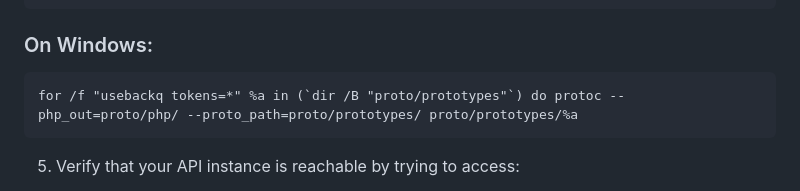
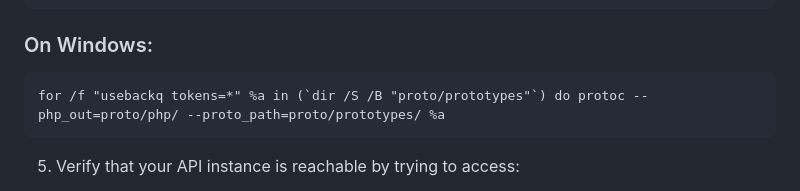
Before and after one commit to Benjamin-Loison/YouTube-operational-API, a Markdown page: README.md, the part around the change. Rendered like a GitHub page.

Commit message:
Add Windows support for Protobuf dependency

````diff
--- a/README.md
+++ b/README.md
@@ -108,7 +108,7 @@ protoc --php_out=proto/php/ --proto_path=proto/prototypes/ $(find proto/prototyp
 ### On Windows:
 
 ```batch
-for /f "usebackq tokens=*" %a in (`dir /B "proto/prototypes"`) do protoc --php_out=proto/php/ --proto_path=proto/prototypes/ proto/prototypes/%a
+for /f "usebackq tokens=*" %a in (`dir /S /B "proto/prototypes"`) do protoc --php_out=proto/php/ --proto_path=proto/prototypes/ %a
 ```
 
 5. Verify that your API instance is reachable by trying to access:
````
